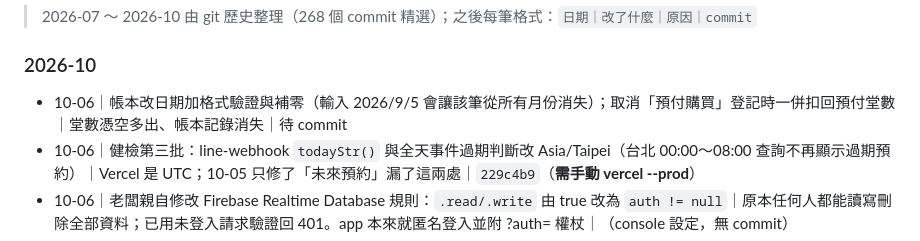
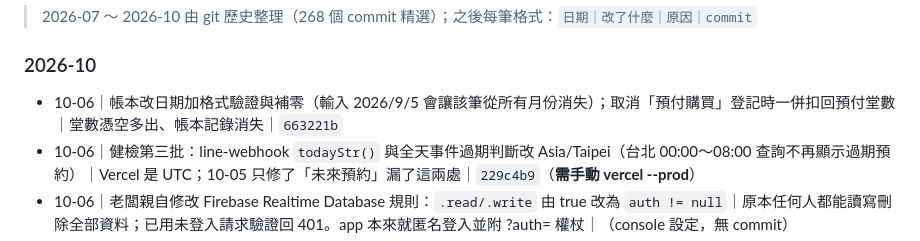
Before and after one commit to wendy10270-art/qingjing-studio, a Markdown page: TODO_CHANGELOG.md, the part around the change. GitHub-like rendering.

Commit message:
記錄補上 commit hash

```diff
--- a/TODO_CHANGELOG.md
+++ b/TODO_CHANGELOG.md
@@ -19,7 +19,7 @@
 > 2026-07 ～ 2026-10 由 git 歷史整理（268 個 commit 精選）；之後每筆格式：`日期｜改了什麼｜原因｜commit`
 
 ### 2026-10
-- 10-06｜帳本改日期加格式驗證與補零（輸入 2026/9/5 會讓該筆從所有月份消失）；取消「預付購買」登記時一併扣回預付堂數｜堂數憑空多出、帳本記錄消失｜待 commit
+- 10-06｜帳本改日期加格式驗證與補零（輸入 2026/9/5 會讓該筆從所有月份消失）；取消「預付購買」登記時一併扣回預付堂數｜堂數憑空多出、帳本記錄消失｜`663221b`
 - 10-06｜健檢第三批：line-webhook `todayStr()` 與全天事件過期判斷改 Asia/Taipei（台北 00:00～08:00 查詢不再顯示過期預約）｜Vercel 是 UTC；10-05 只修了「未來預約」漏了這兩處｜`229c4b9`（**需手動 vercel --prod**）
 - 10-06｜老闆親自修改 Firebase Realtime Database 規則：`.read/.write` 由 true 改為 `auth != null`｜原本任何人都能讀寫刪除全部資料；已用未登入請求驗證回 401。app 本來就匿名登入並附 ?auth= 權杖｜（console 設定，無 commit）
 - 10-06｜健檢第二批：①補簽／GC 補登最後一堂時，先寫記錄再切換下一期（原本記錄會掛到新一期）②gc_backfill.py 去重改以學員身分（姓名＋電話後 8 碼），與網頁端一致③gc_backfill.py 補上排隊課卡切換（照搬網頁端 advanceQueuedCard，先切換再補、補完再切換，舊期記錄封存）｜LINE 卡堂數與紙本對不上、同人兩張卡會補出多餘記錄。**未處理**：腳本仍整包覆蓋且不雙寫新結構、排隊期帶紙本堂數不補記錄（見待修）｜`1b31051`
```
